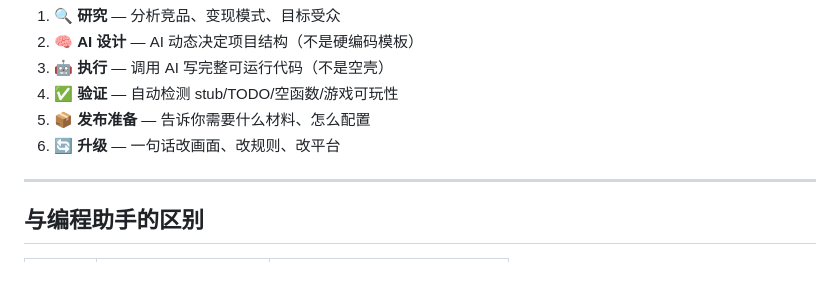
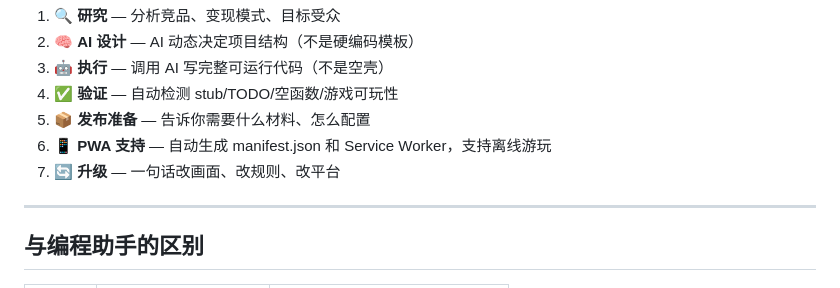
Before and after one commit to wudisongshu/kele, a Markdown page: README.md, the part around the change. GitHub-like rendering.

Commit message:
iter-100: README PWA support documentation

```diff
--- a/README.md
+++ b/README.md
@@ -14,7 +14,8 @@ kele 会：
 3. 🤖 **执行** — 调用 AI 写完整可运行代码（不是空壳）
 4. ✅ **验证** — 自动检测 stub/TODO/空函数/游戏可玩性
 5. 📦 **发布准备** — 告诉你需要什么材料、怎么配置
-6. 🔄 **升级** — 一句话改画面、改规则、改平台
+6. 📱 **PWA 支持** — 自动生成 manifest.json 和 Service Worker，支持离线游玩
+7. 🔄 **升级** — 一句话改画面、改规则、改平台
 
 ---
 
```
